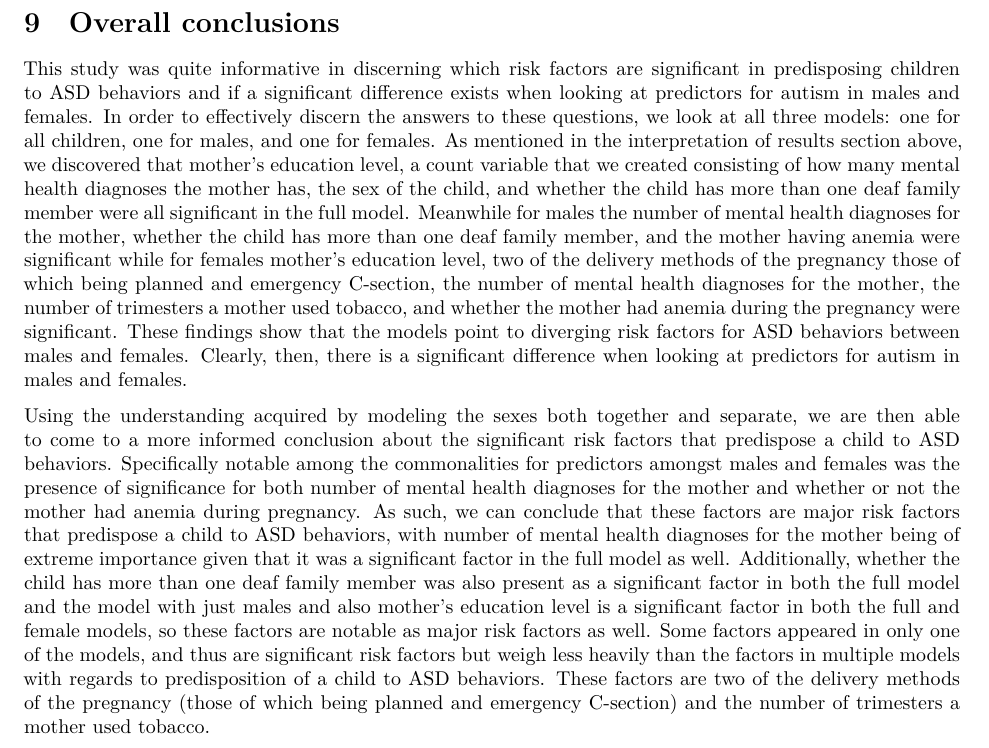
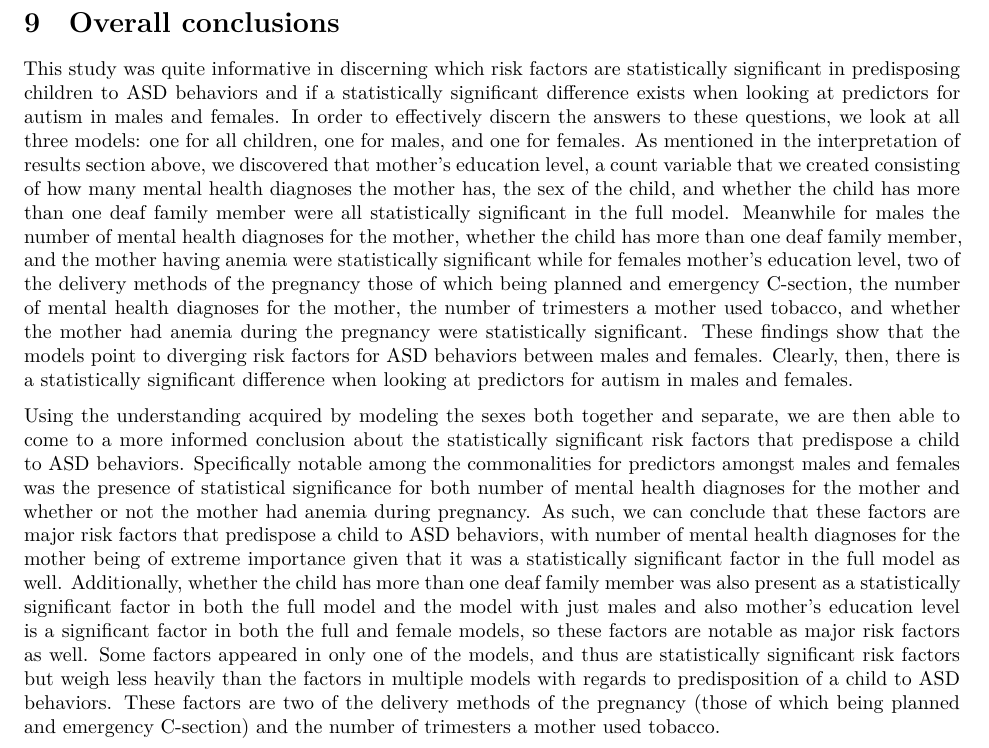
Before and after one commit to clairemark38/141SL-Autism, an R Markdown document (141 report.Rmd): part of page 19 of 22, cut so that both start at the same text. Rendered offline with R 4.5, knitr and Pandoc, then LaTeX, with nearby package versions; some code elsewhere in the file could not run offline; a font, style sheet, LaTeX package, included part or bibliography that could not be used is replaced or left out.

Commit message:
Update 141 report.Rmd

```diff
--- a/141 report.Rmd
+++ b/141 report.Rmd
@@ -518,9 +518,9 @@ ggplot(df, aes(x = model, y = dispersion, fill = AIC)) +
 \newpage
 \section{Overall conclusions}
 
-   This study was quite informative in discerning which risk factors are significant in predisposing children to ASD behaviors and if a significant difference exists when looking at predictors for autism in males and females. In order to effectively discern the answers to these questions, we look at all three models: one for all children, one for males, and one for females. As mentioned in the interpretation of results section above, we discovered that mother’s education level, a count variable that we created consisting of how many mental health diagnoses the mother has, the sex of the child, and whether the child has more than one deaf family member were all significant in the full model. Meanwhile for males the number of mental health diagnoses for the mother, whether the child has more than one deaf family member, and the mother having anemia were significant while for females mother’s education level, two of the delivery methods of the pregnancy those of which being planned and emergency C-section, the number of mental health diagnoses for the mother, the number of trimesters a mother used tobacco, and whether the mother had anemia during the pregnancy were significant. These findings show that the models point to diverging risk factors for ASD behaviors between males and females. Clearly, then, there is a significant difference when looking at predictors for autism in males and females.
+   This study was quite informative in discerning which risk factors are statistically significant in predisposing children to ASD behaviors and if a statistically significant difference exists when looking at predictors for autism in males and females. In order to effectively discern the answers to these questions, we look at all three models: one for all children, one for males, and one for females. As mentioned in the interpretation of results section above, we discovered that mother’s education level, a count variable that we created consisting of how many mental health diagnoses the mother has, the sex of the child, and whether the child has more than one deaf family member were all statistically significant in the full model. Meanwhile for males the number of mental health diagnoses for the mother, whether the child has more than one deaf family member, and the mother having anemia were statistically significant while for females mother’s education level, two of the delivery methods of the pregnancy those of which being planned and emergency C-section, the number of mental health diagnoses for the mother, the number of trimesters a mother used tobacco, and whether the mother had anemia during the pregnancy were statistically significant. These findings show that the models point to diverging risk factors for ASD behaviors between males and females. Clearly, then, there is a statistically significant difference when looking at predictors for autism in males and females.
 
-   Using the understanding acquired by modeling the sexes both together and separate, we are then able to come to a more informed conclusion about the significant risk factors that predispose a child to ASD behaviors.  Specifically notable among the commonalities for predictors amongst males and females was the presence of significance for both number of mental health diagnoses for the mother and whether or not the mother had anemia during pregnancy. As such, we can conclude that these factors are major risk factors that predispose a child to ASD behaviors, with number of mental health diagnoses for the mother being of extreme importance given that it was a significant factor in the full model as well. Additionally, whether the child has more than one deaf family member was also present as a significant factor in both the full model and the model with just males and also mother’s education level is a significant factor in both the full and female models, so these factors are notable as major risk factors as well. Some factors appeared in only one of the models, and thus are significant risk factors but weigh less heavily than the factors in multiple models with regards to predisposition of a child to ASD behaviors. These factors are two of the delivery methods of the pregnancy (those of which  being planned and emergency C-section) and the number of trimesters a mother used tobacco.
+   Using the understanding acquired by modeling the sexes both together and separate, we are then able to come to a more informed conclusion about the statistically significant risk factors that predispose a child to ASD behaviors.  Specifically notable among the commonalities for predictors amongst males and females was the presence of statistical significance for both number of mental health diagnoses for the mother and whether or not the mother had anemia during pregnancy. As such, we can conclude that these factors are major risk factors that predispose a child to ASD behaviors, with number of mental health diagnoses for the mother being of extreme importance given that it was a statistically significant factor in the full model as well. Additionally, whether the child has more than one deaf family member was also present as a statistically significant factor in both the full model and the model with just males and also mother’s education level is a significant factor in both the full and female models, so these factors are notable as major risk factors as well. Some factors appeared in only one of the models, and thus are statistically significant risk factors but weigh less heavily than the factors in multiple models with regards to predisposition of a child to ASD behaviors. These factors are two of the delivery methods of the pregnancy (those of which  being planned and emergency C-section) and the number of trimesters a mother used tobacco.
 
 \newpage
 \section{Challenges of the study}
```
